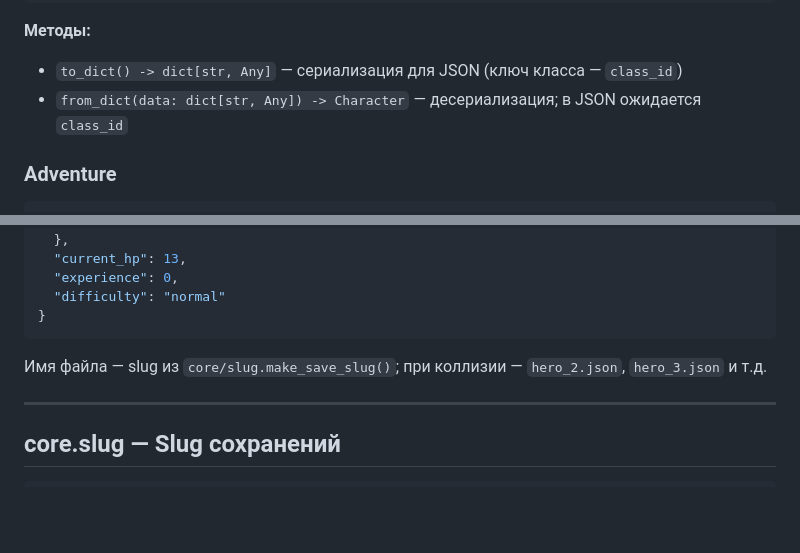
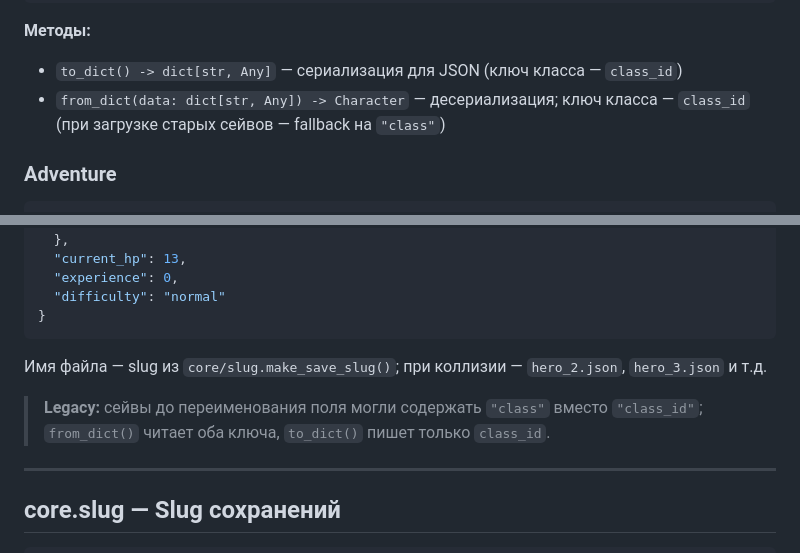
Before and after one commit to discipleartem/dnd_mud, a Markdown page: docs/API.md, 2 parts joined by grey strips. GitHub-like rendering; blank space fills up the shorter version.

```diff
--- a/docs/API.md
+++ b/docs/API.md
@@ -53,7 +53,7 @@ class Character:
 
 **Методы:**
 - `to_dict() -> dict[str, Any]` — сериализация для JSON (ключ класса — `class_id`)
-- `from_dict(data: dict[str, Any]) -> Character` — десериализация; в JSON ожидается `class_id`
+- `from_dict(data: dict[str, Any]) -> Character` — десериализация; ключ класса — `class_id` (при загрузке старых сейвов — fallback на `"class"`)
 
 ### Adventure
 
@@ -454,6 +454,8 @@ tool_check_modifier(character, tool_id, ability_mod) -> int
 
 Имя файла — slug из `core/slug.make_save_slug()`; при коллизии — `hero_2.json`, `hero_3.json` и т.д.
 
+> **Legacy:** сейвы до переименования поля могли содержать `"class"` вместо `"class_id"`; `from_dict()` читает оба ключа, `to_dict()` пишет только `class_id`.
+
 ---
 
 ## core.slug — Slug сохранений
```
Also changed, not shown: docs/CHANGELOG.md (+4 -1 lines), docs/rules/01-character-creation.md (+1 -1 lines).
